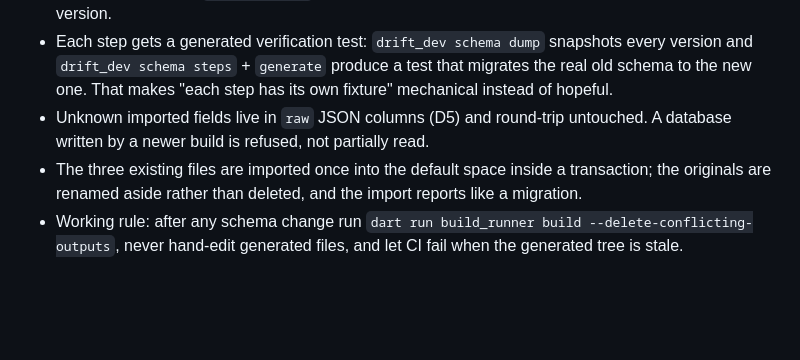
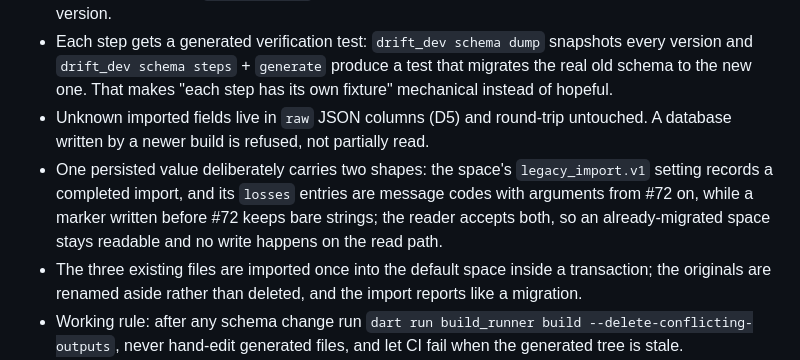
Before and after one commit to qsgy-edge/liber, a Markdown page: docs/user-data-contract.md, the part around the change. GitHub-like rendering; blank space fills up the shorter version.

```diff
--- a/docs/user-data-contract.md
+++ b/docs/user-data-contract.md
@@ -243,6 +243,11 @@ three-line pubspec user-define (`sqlite3mc` or `sqlcipher`).
   hopeful.
 - Unknown imported fields live in `raw` JSON columns (D5) and round-trip untouched. A
   database written by a newer build is refused, not partially read.
+- One persisted value deliberately carries two shapes: the space's
+  `legacy_import.v1` setting records a completed import, and its `losses` entries are
+  message codes with arguments from #72 on, while a marker written before #72 keeps
+  bare strings; the reader accepts both, so an already-migrated space stays readable
+  and no write happens on the read path.
 - The three existing files are imported once into the default space inside a transaction; the
   originals are renamed aside rather than deleted, and the import reports like a migration.
 - Working rule: after any schema change run
```
Also changed, not shown: docs/compatibility/book-source-differential-contract.md (+6 -0 lines).
